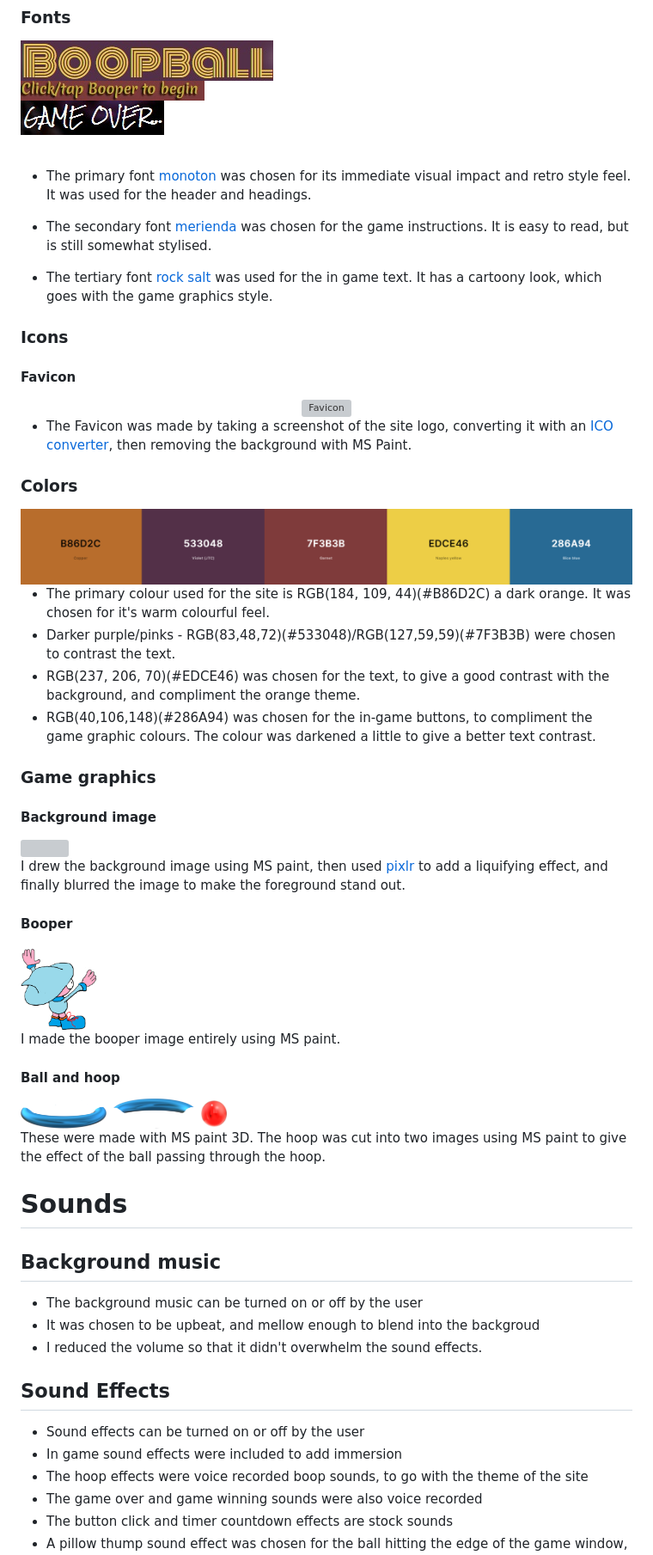
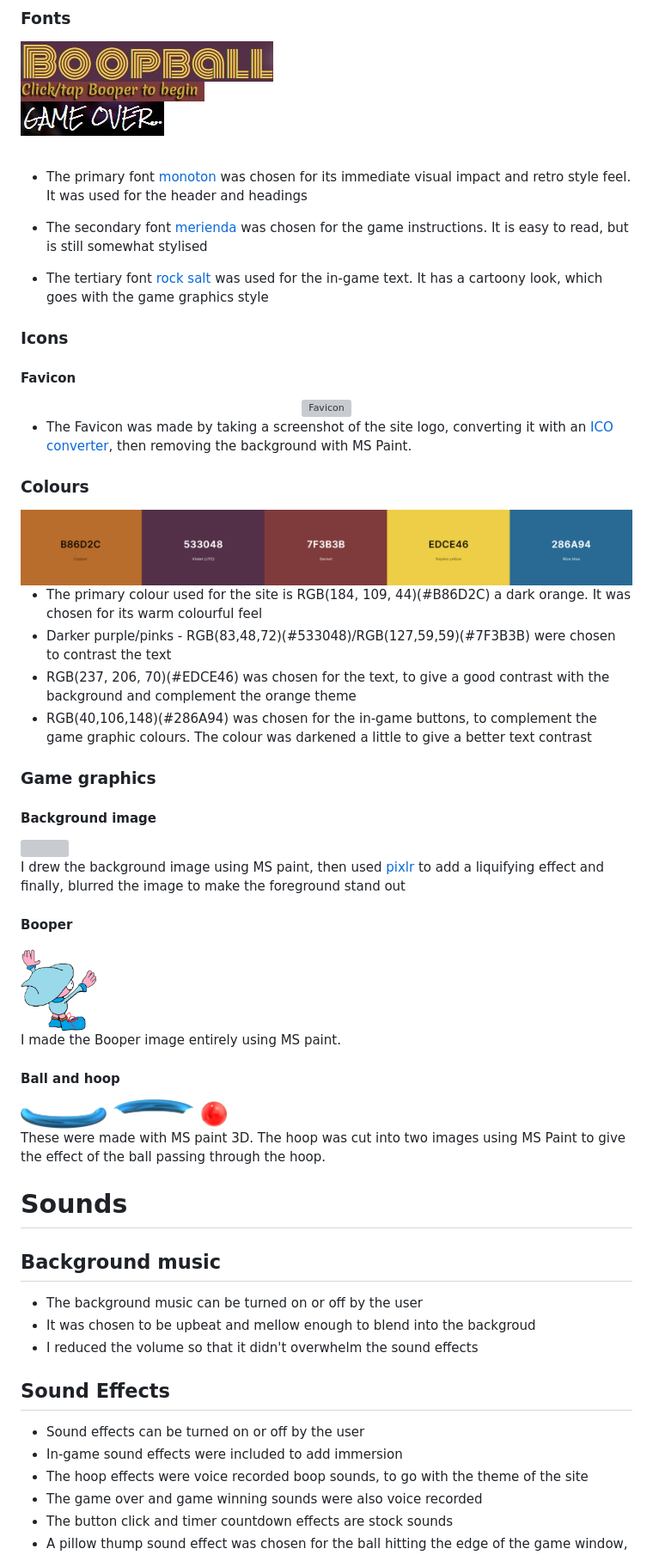
Before and after one commit to alexrobincrabbe/Boopball, a Markdown page: README.md, the part around the change printed below. Shown: that part at 86% size. Rendered like a GitHub page; grey boxes are pictures that could not be loaded.

Commit message:
readme corrections, wireframes

```diff
--- a/README.md
+++ b/README.md
@@ -151,11 +155,11 @@ Wireframes were made with pencil and paper.
 
 <br>
 
-- The primary font [monoton](https://fonts.google.com/specimen/Monoton) was chosen for its immediate visual impact and retro style feel. It was used for the header and headings.
+- The primary font [monoton](https://fonts.google.com/specimen/Monoton) was chosen for its immediate visual impact and retro style feel. It was used for the header and headings
 
-- The secondary font [merienda](https://fonts.google.com/specimen/Merienda) was chosen for the game instructions. It is easy to read, but is still somewhat stylised.
+- The secondary font [merienda](https://fonts.google.com/specimen/Merienda) was chosen for the game instructions. It is easy to read, but is still somewhat stylised
 
-- The tertiary font [rock salt](https://fonts.google.com/specimen/Merienda) was used for the in game text. It has a cartoony look, which goes with the game graphics style.
+- The tertiary font [rock salt](https://fonts.google.com/specimen/Merienda) was used for the in-game text. It has a cartoony look, which goes with the game graphics style
 
 ### Icons
 
@@ -167,15 +171,15 @@ Wireframes were made with pencil and paper.
 
 - The Favicon was made by taking a screenshot of the site logo, converting it with an [ICO converter](https://cloudconvert.com/png-to-ico), then removing the background with MS Paint.
 
-### Colors
+### Colours
 <div align="center">
   <img src="assets/readme_images/colors.png" alt="Color Pallette">
 </div>
 
-- The primary colour used for the site is RGB(184, 109, 44)(#B86D2C) a dark orange. It was chosen for it's warm colourful feel.
-- Darker purple/pinks - RGB(83,48,72)(#533048)/RGB(127,59,59)(#7F3B3B) were chosen to contrast the text.
-- RGB(237, 206, 70)(#EDCE46) was chosen for the text, to give a good contrast with the background, and compliment the orange theme.
-- RGB(40,106,148)(#286A94) was chosen for the in-game buttons, to compliment the game graphic colours. The colour was darkened a little to give a better text contrast.
+- The primary colour used for the site is RGB(184, 109, 44)(#B86D2C) a dark orange. It was chosen for its warm colourful feel
+- Darker purple/pinks - RGB(83,48,72)(#533048)/RGB(127,59,59)(#7F3B3B) were chosen to contrast the text
+- RGB(237, 206, 70)(#EDCE46) was chosen for the text, to give a good contrast with the background and complement the orange theme
+- RGB(40,106,148)(#286A94) was chosen for the in-game buttons, to complement the game graphic colours. The colour was darkened a little to give a better text contrast
 
 ### Game graphics
 
@@ -185,7 +189,7 @@ Wireframes were made with pencil and paper.
   <img src="assets/images/background.png" height="200px">
 </div>
 
-I drew the background image using MS paint, then used [pixlr](https://pixlr.com/express/) to add a liquifying effect, and finally blurred the image to make the foreground stand out.
+I drew the background image using MS paint, then used [pixlr](https://pixlr.com/express/) to add a liquifying effect and finally, blurred the image to make the foreground stand out
 
 #### Booper
 
@@ -193,7 +197,7 @@ I drew the background image using MS paint, then used [pixlr](https://pixlr.com/
   <img src="assets/images/character.png" height="100px">
 </div>
 
-I made  the booper image entirely using MS paint.
+I made  the Booper image entirely using MS paint.
 
 #### Ball and hoop
 
@@ -204,20 +208,20 @@ I made  the booper image entirely using MS paint.
 </div>
 
 
-These were made with MS paint 3D. The hoop was cut into two images using MS paint to give the effect of the ball passing through the hoop.
+These were made with MS paint 3D. The hoop was cut into two images using MS Paint to give the effect of the ball passing through the hoop.
 
 # Sounds
 
 ## Background music
 
 - The background music can be turned on or off by the user
-- It was chosen to be upbeat, and mellow enough to blend into the backgroud
-- I reduced the volume so that it didn't overwhelm the sound effects.
+- It was chosen to be upbeat and mellow enough to blend into the backgroud
+- I reduced the volume so that it didn't overwhelm the sound effects
 
 ## Sound Effects
 
 - Sound effects can be turned on or off by the user
-- In game sound effects were included to add immersion
+- In-game sound effects were included to add immersion
 - The hoop effects were voice recorded boop sounds, to go with the theme of the site
 - The game over and game winning sounds were also voice recorded
 - The button click and timer countdown effects are stock sounds
```
Also changed, not shown: other parts of README.md (+23 -20 lines), assets/readme_images/wireframe.jpg (added).
